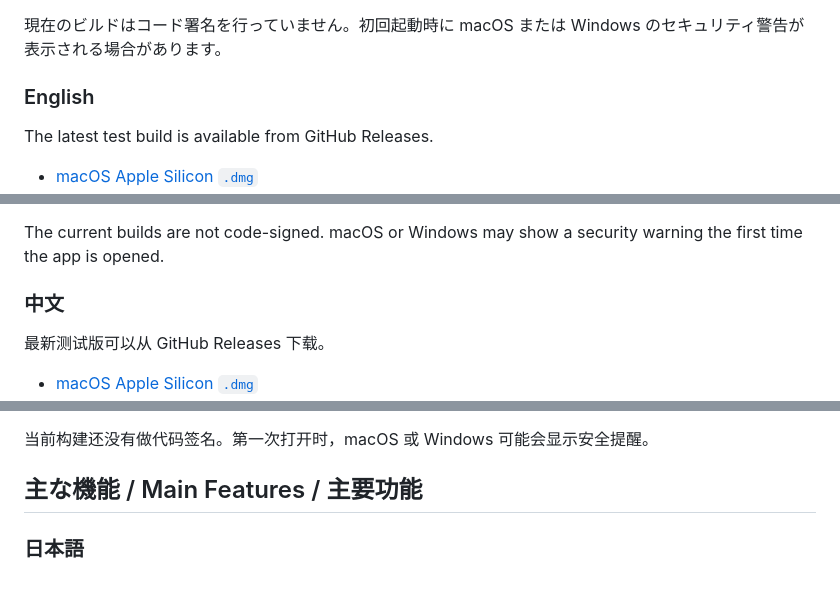
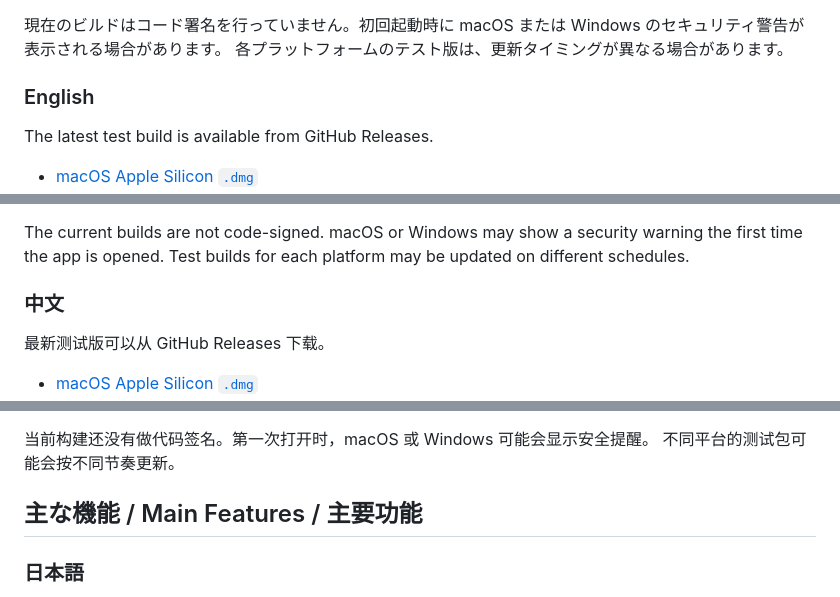
Before and after one commit to AsaruCC2/Broadcast-Popup-Studio, a Markdown page: README.md, 3 parts joined by grey strips. GitHub-like rendering.

```diff
--- a/README.md
+++ b/README.md
@@ -29,5 +29,6 @@ Broadcast Popup Studio 是一款桌面软件，用来把音频文件和带时间
 
 現在のビルドはコード署名を行っていません。初回起動時に macOS または Windows のセキュリティ警告が表示される場合があります。
+各プラットフォームのテスト版は、更新タイミングが異なる場合があります。
 
 ### English
 
@@ -38,5 +39,6 @@ The latest test build is available from GitHub Releases.
 
 The current builds are not code-signed. macOS or Windows may show a security warning the first time the app is opened.
+Test builds for each platform may be updated on different schedules.
 
 ### 中文
 
@@ -47,5 +49,6 @@ The current builds are not code-signed. macOS or Windows may show a security war
 
 当前构建还没有做代码签名。第一次打开时，macOS 或 Windows 可能会显示安全提醒。
+不同平台的测试包可能会按不同节奏更新。
 
 ## 主な機能 / Main Features / 主要功能
 
```
Also changed, not shown: other parts of README.md (+3 -3 lines).
